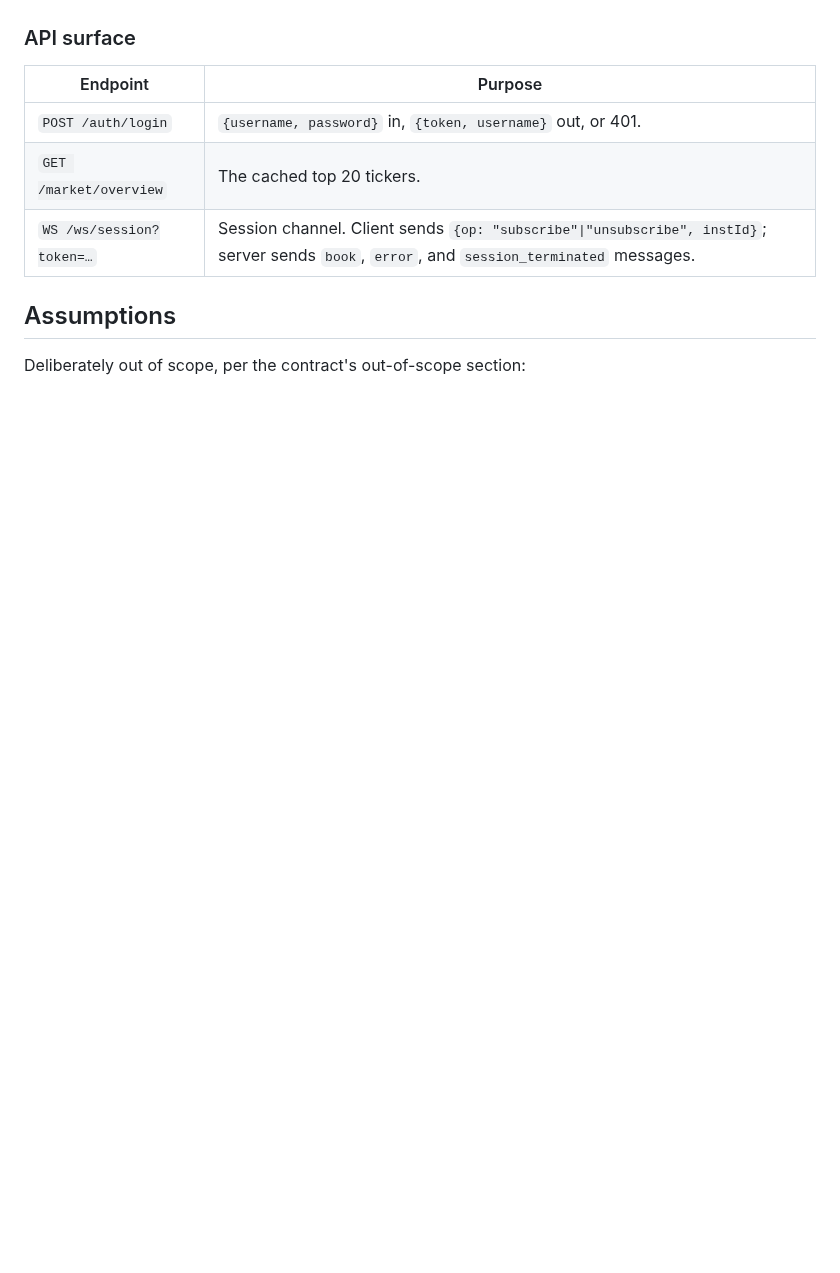
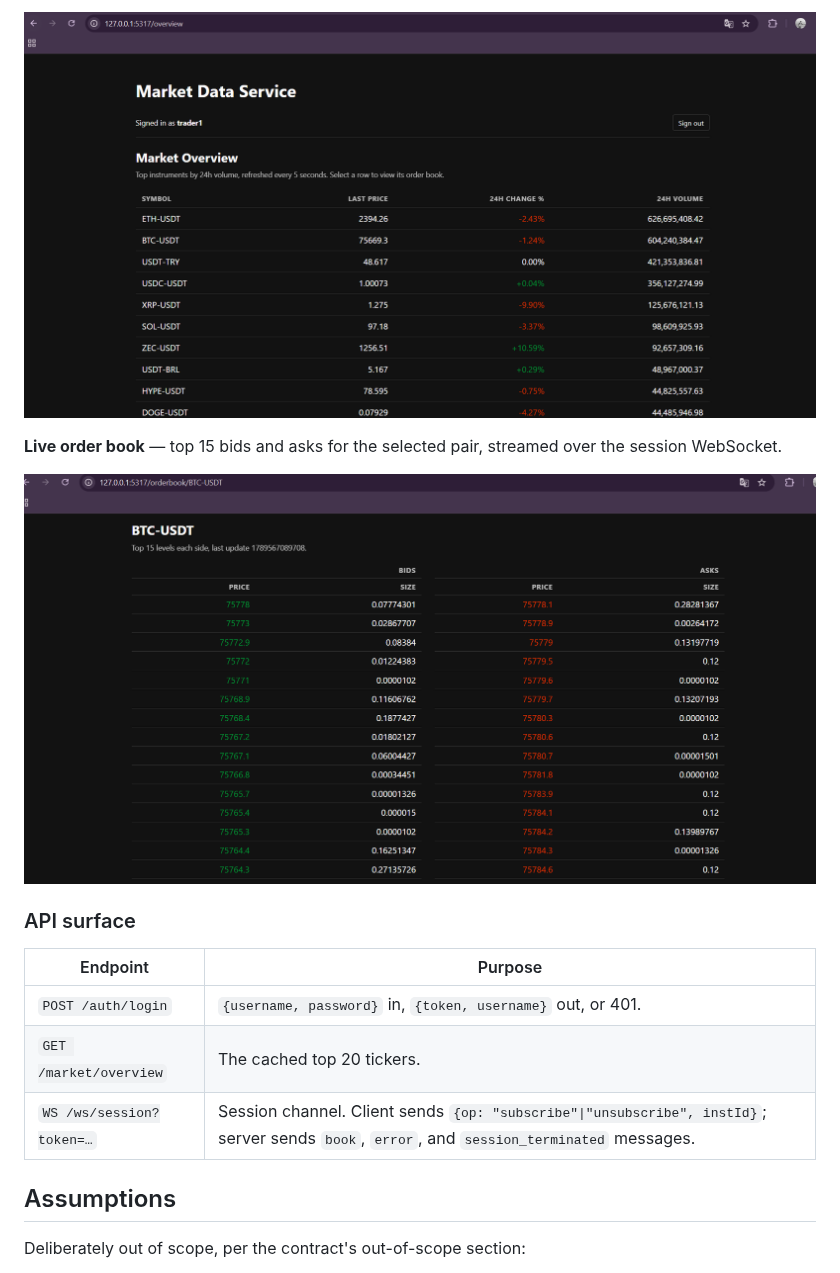
Before and after one commit to The-Ravi/okx-dashboard, a Markdown page: README.md, the part around one of its changes. Drawn GitHub-style; pictures changed too: docs/screenshots/orderbook.png (added), docs/screenshots/overview.png (added); blank space fills up the shorter version.

```diff
--- a/README.md
+++ b/README.md
@@ -89,3 +103,9 @@ user will not stay open.
+![Market overview](docs/screenshots/overview.png)
+
+**Live order book** — top 15 bids and asks for the selected pair, streamed over the session
+WebSocket.
+
+![BTC-USDT order book](docs/screenshots/orderbook.png)
 
 ### API surface
 
```
Also changed, not shown: other parts of README.md (+14 -0 lines), docs/screenshots/login-invalid.png (added), docs/screenshots/login.png (added).
